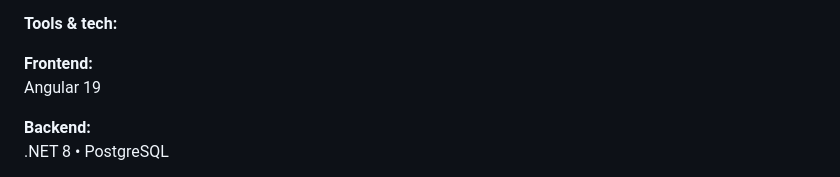
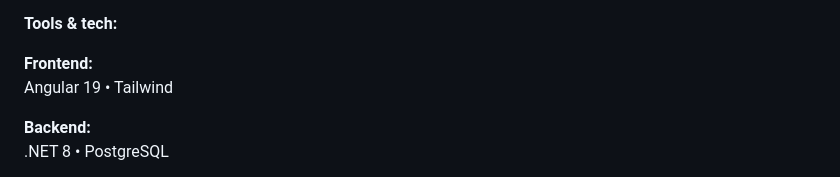
Before and after one commit to PrzemyslawKowalskiPK/PrzemyslawKowalskiPK.github.io, a Markdown page: RESUME.md, the part around the change. Drawn GitHub-style.

Commit message:
add tailwind tool info entry to experience

```diff
--- a/RESUME.md
+++ b/RESUME.md
@@ -44,7 +44,7 @@ _Jan 2026 – Present_
 **Tools & tech:**
 
 **Frontend:**
-Angular 19
+Angular 19 • Tailwind
 
 **Backend:**
 .NET 8 • PostgreSQL
```
